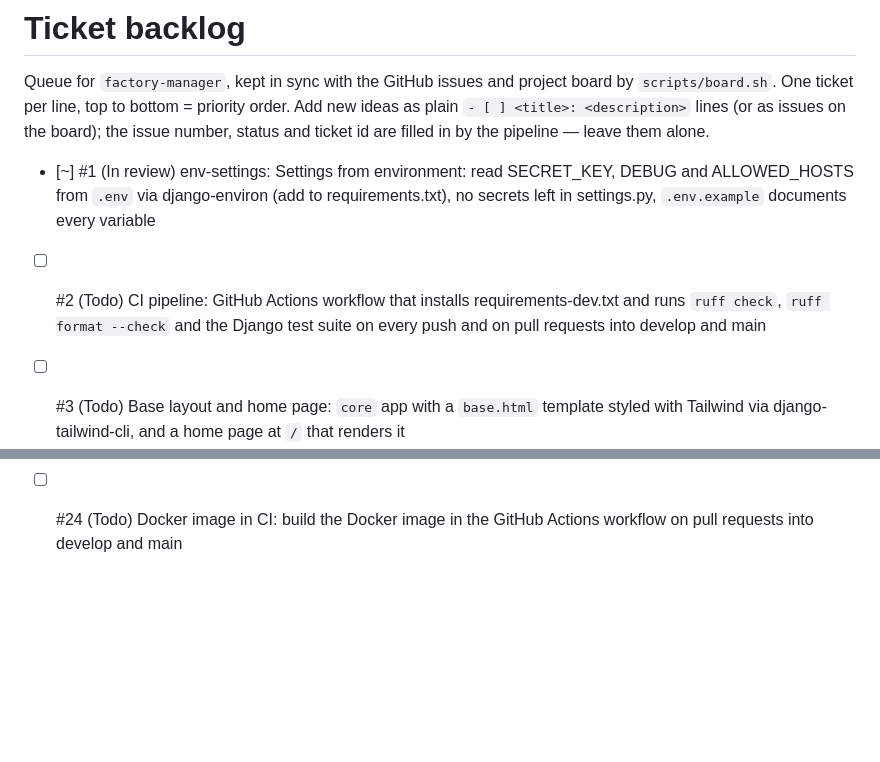
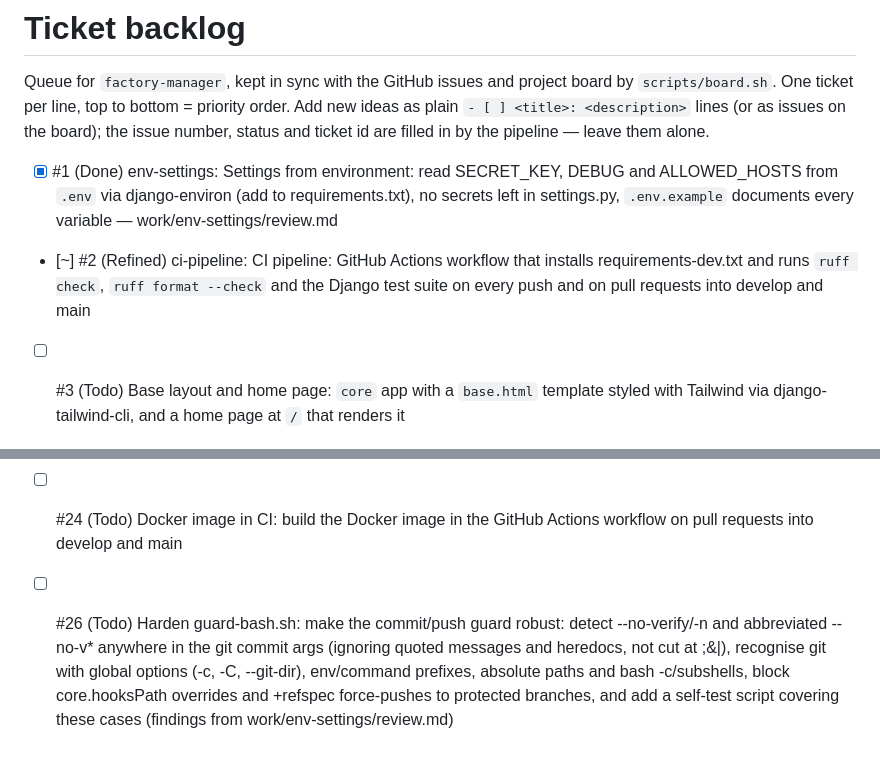
Before and after one commit to SimonNancekievill/learning-companion, a Markdown page: work/backlog.md, 2 parts joined by grey strips. Drawn GitHub-style; blank space fills up the shorter version.

Commit message:
docs(ci-pipeline): refined ticket
Refs #2
Co-Authored-By: Claude Opus 5.5 <noreply@anthropic.com>

```diff
--- a/work/backlog.md
+++ b/work/backlog.md
@@ -5,8 +5,8 @@ Queue for `factory-manager`, kept in sync with the GitHub issues and project boa
 as plain `- [ ] <title>: <description>` lines (or as issues on the board); the issue
 number, status and ticket id are filled in by the pipeline — leave them alone.
 
-- [~] #1 (In review) env-settings: Settings from environment: read SECRET_KEY, DEBUG and ALLOWED_HOSTS from `.env` via django-environ (add to requirements.txt), no secrets left in settings.py, `.env.example` documents every variable
-- [ ] #2 (Todo) CI pipeline: GitHub Actions workflow that installs requirements-dev.txt and runs `ruff check`, `ruff format --check` and the Django test suite on every push and on pull requests into develop and main
+- [x] #1 (Done) env-settings: Settings from environment: read SECRET_KEY, DEBUG and ALLOWED_HOSTS from `.env` via django-environ (add to requirements.txt), no secrets left in settings.py, `.env.example` documents every variable — work/env-settings/review.md
+- [~] #2 (Refined) ci-pipeline: CI pipeline: GitHub Actions workflow that installs requirements-dev.txt and runs `ruff check`, `ruff format --check` and the Django test suite on every push and on pull requests into develop and main
 - [ ] #3 (Todo) Base layout and home page: `core` app with a `base.html` template styled with Tailwind via django-tailwind-cli, and a home page at `/` that renders it
 - [ ] #4 (Todo) Sign up: `accounts` app with a sign-up page using Django's UserCreationForm that creates the user and logs them in
 - [ ] #5 (Todo) Log in and log out: Django's built-in auth views; the navigation shows log in / sign up or the username and log out depending on auth state
@@ -29,3 +29,4 @@ number, status and ticket id are filled in by the pipeline — leave them alone.
 - [ ] #22 (Todo) Dashboard hours per week: total logged session hours per week using ORM aggregation, rendered as a table or bars
 - [ ] #23 (Todo) Dockerfile: Python base image, builds Tailwind CSS, collects static files, serves the app with gunicorn, SQLite database on a mounted volume; `docker build` + `docker run` serves the app
 - [ ] #24 (Todo) Docker image in CI: build the Docker image in the GitHub Actions workflow on pull requests into develop and main
+- [ ] #26 (Todo) Harden guard-bash.sh: make the commit/push guard robust: detect --no-verify/-n and abbreviated --no-v* anywhere in the git commit args (ignoring quoted messages and heredocs, not cut at ;&|), recognise git with global options (-c, -C, --git-dir), env/command prefixes, absolute paths and bash -c/subshells, block core.hooksPath overrides and +refspec force-pushes to protected branches, and add a self-test script covering these cases (findings from work/env-settings/review.md)
```
Also changed, not shown: work/ci-pipeline/ticket.md (added, +35 -0 lines).
